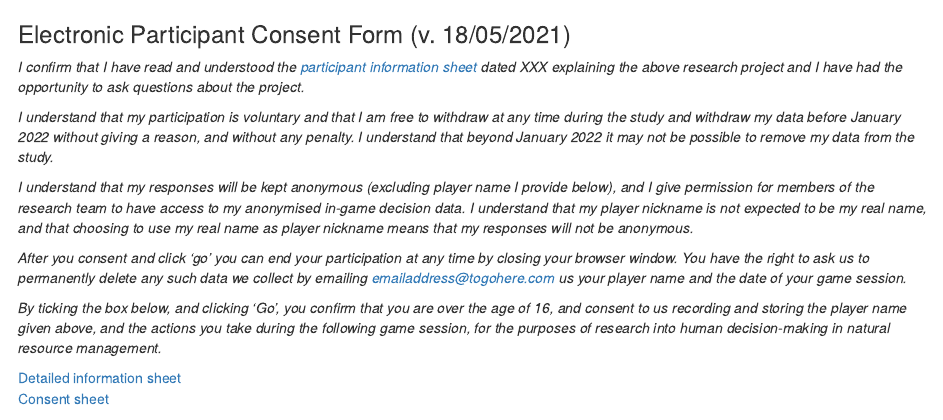
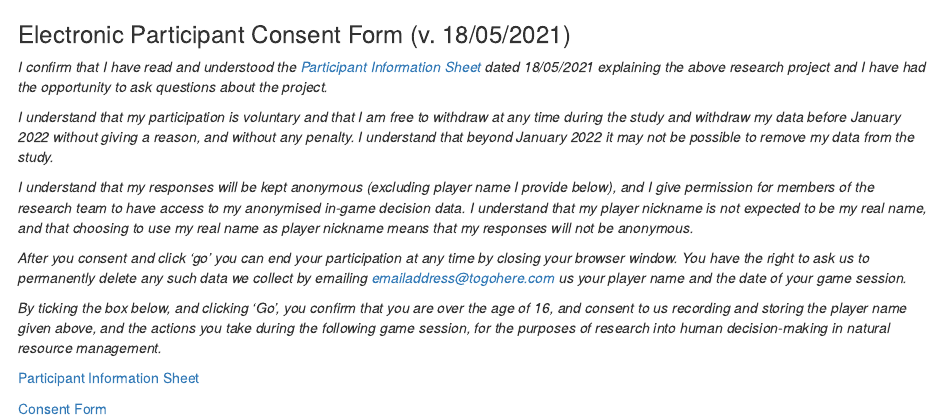
Before and after one commit to jejoenje/GMSEGAME, an R Markdown document (app/consentText.Rmd): the page in a window 1100 px wide, from its top. The pictures show the output file app/consentText.html that the author committed with the source, opened offline.

Commit message:
Added doc links to ochilds consent forms hosted on server.

```diff
--- a/app/consentText.Rmd
+++ b/app/consentText.Rmd
@@ -5,7 +5,7 @@ output: html_document
 ### Electronic Participant Consent Form (v. 18/05/2021)
 
 
-*I confirm that I have read and understood the [participant information sheet](GMSEGAME_ParticipantInformationSheet.pdf) dated 18/05/2021 explaining the above research project and I have had the opportunity to ask questions about the project.*
+*I confirm that I have read and understood the <a href="https://ochil-ds.co.uk/GMSEGAME_ParticipantInformationSheet.pdf" target="_blank">Participant Information Sheet</a> dated 18/05/2021 explaining the above research project and I have had the opportunity to ask questions about the project.*
 
 *I understand that my participation is voluntary and that I am free to withdraw at any time during the study and withdraw my data before January 2022 without giving a reason, and without any penalty. I understand that beyond January 2022 it may not be possible to remove my data from the study.*
 
@@ -15,5 +15,6 @@ output: html_document
 
 *By ticking the box below, and clicking 'Go', you confirm that you are over the age of 16, and consent to us recording and storing the player name given above, and the actions you take during the following game session, for the purposes of research into human decision-making in natural resource management.*
 
-[Detailed information sheet](GMSEGAME_ParticipantInformationSheet.pdf)
-[Consent sheet](GMSEGAME_ParticipantConsentForm.pdf)
+<a href="https://ochil-ds.co.uk/GMSEGAME_ParticipantInformationSheet.pdf" target="_blank">Participant Information Sheet</a>
+
+<a href="https://ochil-ds.co.uk/GMSEGAME_ParticipantConsentForm.pdf" target="_blank">Consent Form</a>
```
Also changed, not shown: app/consentText.html.
